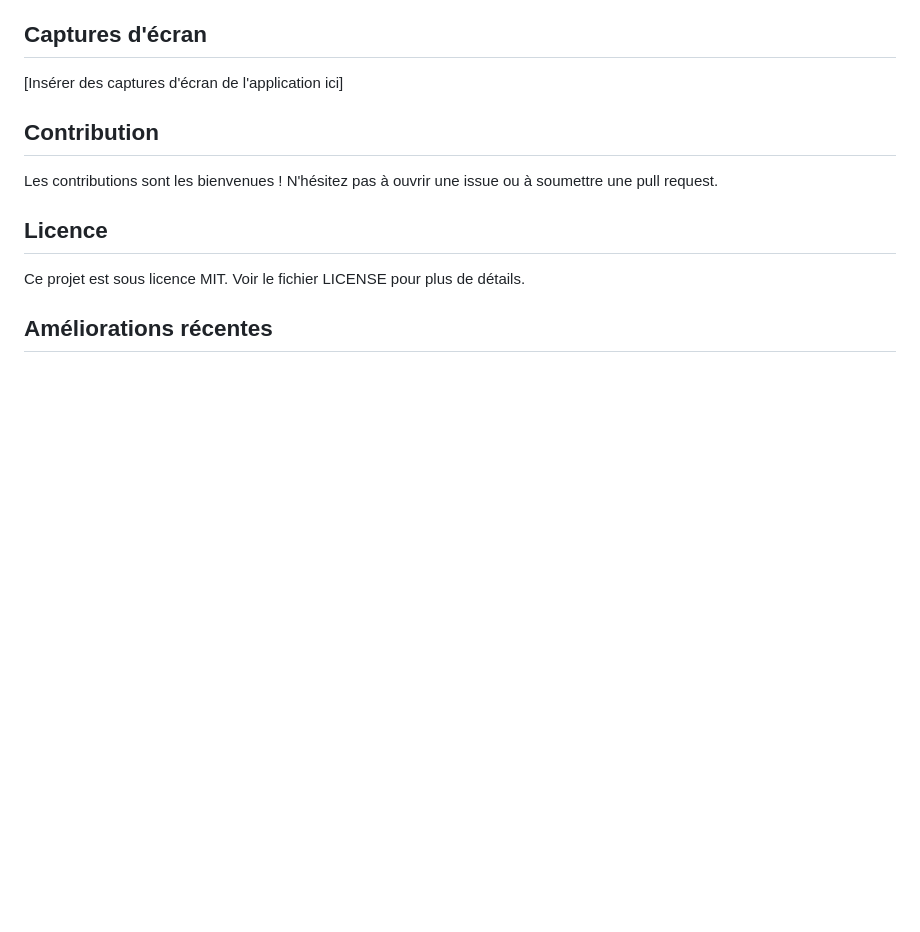
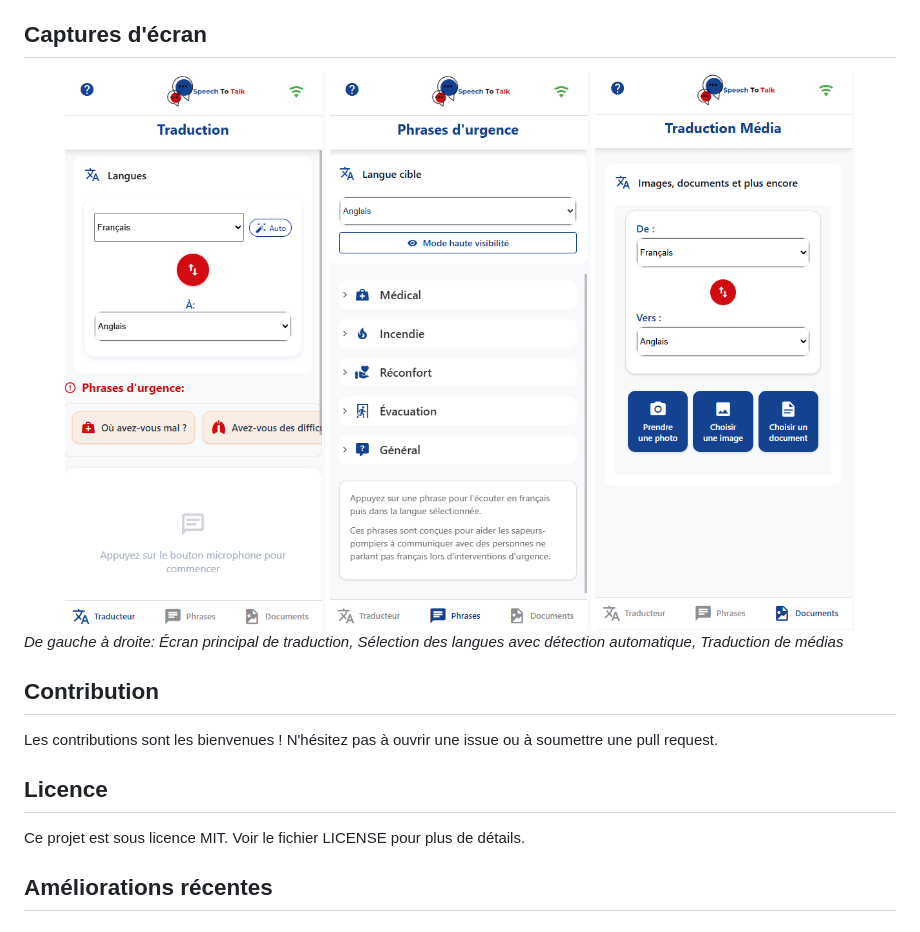
Before and after one commit to emifrog/SpeechToTalk, a Markdown page: README.md, the part around the change. Rendered like a GitHub page; pictures changed too: assets/screenshots/1.png (added), assets/screenshots/2.png (added), assets/screenshots/3.png (added); blank space fills up the shorter version.

Commit message:
ajout captures ecran

```diff
--- a/README.md
+++ b/README.md
@@ -109,7 +109,13 @@ Les APIs Google Cloud sont soumises à des quotas. Pour éviter de dépasser ces
 
 ## Captures d'écran
 
-[Insérer des captures d'écran de l'application ici]
+<div align="center">
+  <img src="assets/screenshots/1.png" alt="Écran principal de traduction" width="280" />
+  <img src="assets/screenshots/2.png" alt="Sélection des langues et détection automatique" width="280" />
+  <img src="assets/screenshots/3.png" alt="Traduction de médias" width="280" />
+</div>
+
+*De gauche à droite: Écran principal de traduction, Sélection des langues avec détection automatique, Traduction de médias*
 
 ## Contribution
 
```
